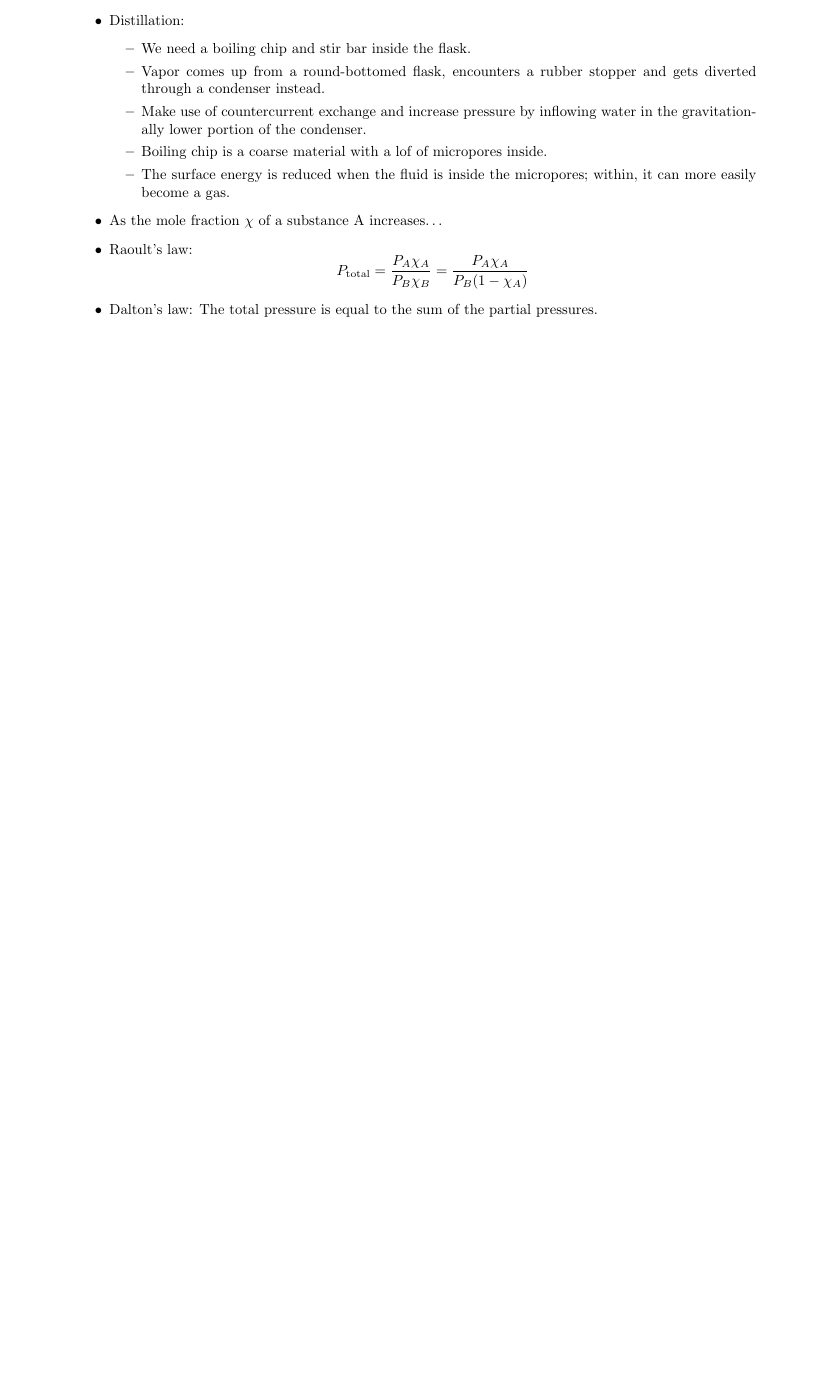
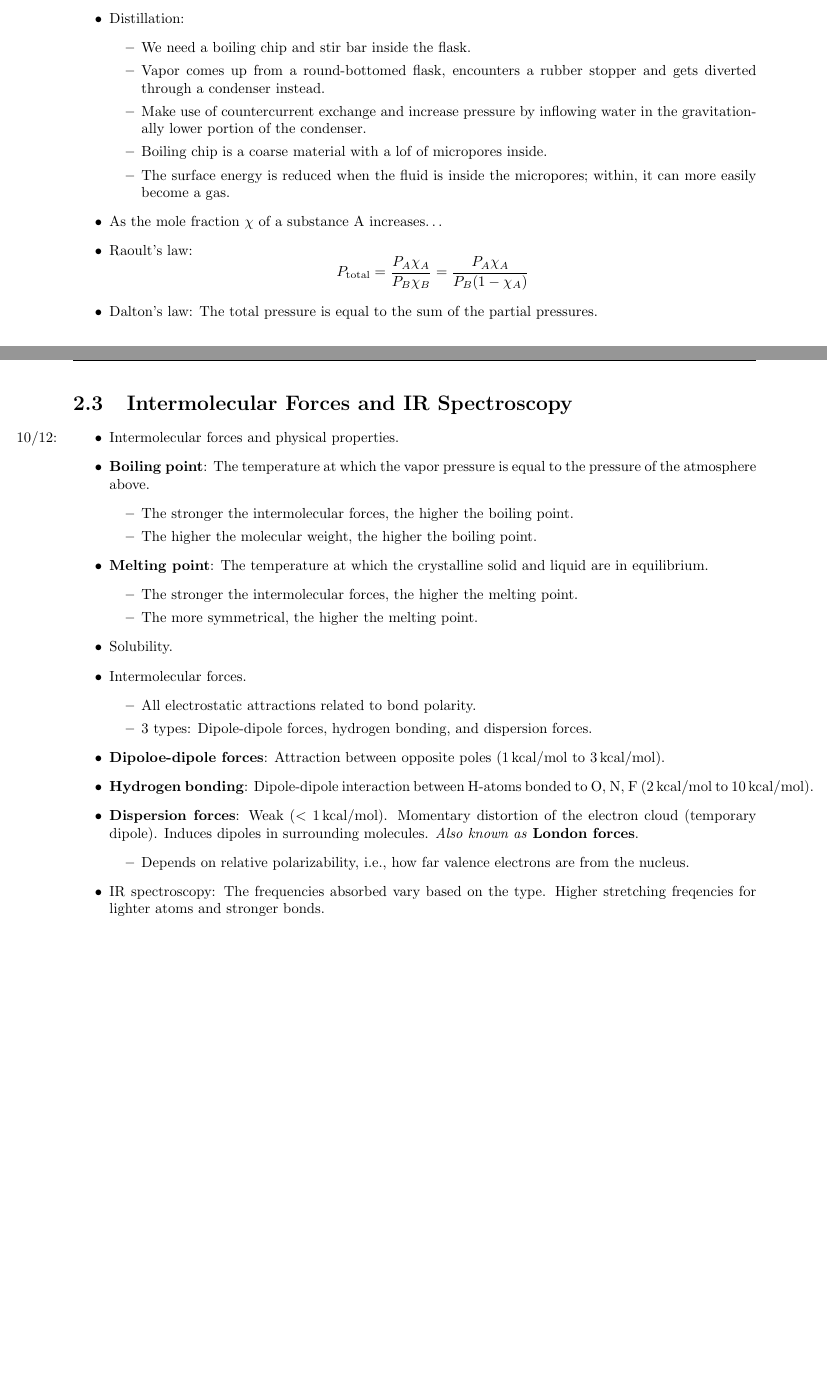
Before and after one commit to shadypuck/CHEM22000Notes, a LaTeX document (Notes/notes.tex, which reads Notes/Week2/week2.tex, preamble.tex): part of page 11 of 11 before the commit and two parts of pages 11 and 12 of 12 after it, the two joined at a grey line, cut so that both start at the same text, the shorter picture padded with empty space. Compiled offline with pdfLaTeX.

Commit message:
Intermolecular Forces / IR Spectroscopy

```diff
--- a/Notes/Week2/week2.tex
+++ b/Notes/Week2/week2.tex
@@ -96,5 +96,35 @@
 
 
 
+\section{Intermolecular Forces and IR Spectroscopy}
+\begin{itemize}
+    \item \marginnote{10/12:}Intermolecular forces and physical properties.
+    \item \textbf{Boiling point}: The temperature at which the vapor pressure is equal to the pressure of the atmosphere above.
+    \begin{itemize}
+        \item The stronger the intermolecular forces, the higher the boiling point.
+        \item The higher the molecular weight, the higher the boiling point.
+    \end{itemize}
+    \item \textbf{Melting point}: The temperature at which the crystalline solid and liquid are in equilibrium.
+    \begin{itemize}
+        \item The stronger the intermolecular forces, the higher the melting point.
+        \item The more symmetrical, the higher the melting point.
+    \end{itemize}
+    \item Solubility.
+    \item Intermolecular forces.
+    \begin{itemize}
+        \item All electrostatic attractions related to bond polarity.
+        \item 3 types: Dipole-dipole forces, hydrogen bonding, and dispersion forces.
+    \end{itemize}
+    \item \textbf{Dipoloe-dipole forces}: Attraction between opposite poles ($\SIrange[per-mode=symbol]{1}{3}{\kilo\calorie\per\mole}$).
+    \item \textbf{Hydrogen bonding}: Dipole-dipole interaction between \ce{H}-atoms bonded to \ce{O}, \ce{N}, \ce{F} ($\SIrange[per-mode=symbol]{2}{10}{\kilo\calorie\per\mole}$).
+    \item \textbf{Dispersion forces}: Weak ($<\SI[per-mode=symbol]{1}{\kilo\calorie\per\mole}$). Momentary distortion of the electron cloud (temporary dipole). Induces dipoles in surrounding molecules. \emph{Also known as} \textbf{London forces}.
+    \begin{itemize}
+        \item Depends on relative polarizability, i.e., how far valence electrons are from the nucleus.
+    \end{itemize}
+    \item IR spectroscopy: The frequencies absorbed vary based on the type. Higher stretching freqencies for lighter atoms and stronger bonds.
+\end{itemize}
+
+
+
 
 \end{document}
--- a/preamble.tex
+++ b/preamble.tex
@@ -31,6 +31,7 @@
 
 \DeclareSIUnit{\angstrom}{\textup{\AA}}
 \DeclareSIUnit{\debye}{D}
+\DeclareSIUnit{\calorie}{cal}
 
 \DefineBibliographyStrings{english}{bibliography={References}}
 
```
Also changed, not shown: Notes/Week2/week2.pdf, Notes/notes.pdf.
